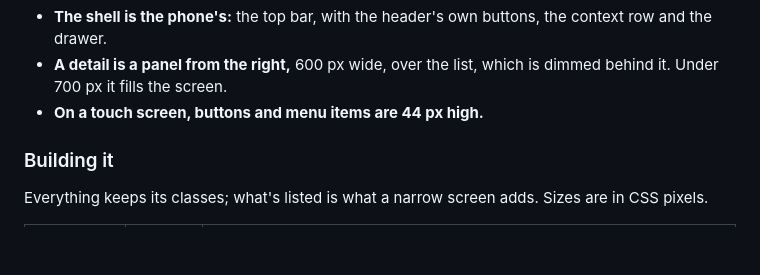
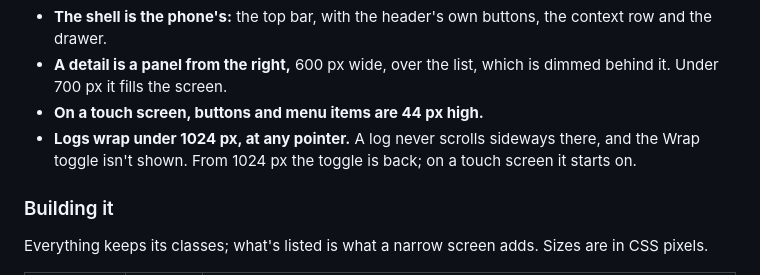
Before and after one commit to Lumovi/Lumovi-design, a Markdown page: guidelines/README.md, the part around the change. Drawn GitHub-style; blank space fills up the shorter version.

Commit message:
docs(guidelines): logs wrap on every narrow screen
Under 1024 px a log never scrolls sideways; from there the Wrap toggle is
back, and starts on for a touch screen.

Part of LMV-203

```diff
--- a/guidelines/README.md
+++ b/guidelines/README.md
@@ -720,6 +720,8 @@ dialogs are dialogs, menus are popovers. Three things differ:
 - **A detail is a panel from the right,** 600 px wide, over the list, which is dimmed behind it.
   Under 700 px it fills the screen.
 - **On a touch screen, buttons and menu items are 44 px high.**
+- **Logs wrap under 1024 px, at any pointer.** A log never scrolls sideways there, and the
+  Wrap toggle isn't shown. From 1024 px the toggle is back; on a touch screen it starts on.
 
 ### Building it
 
```
